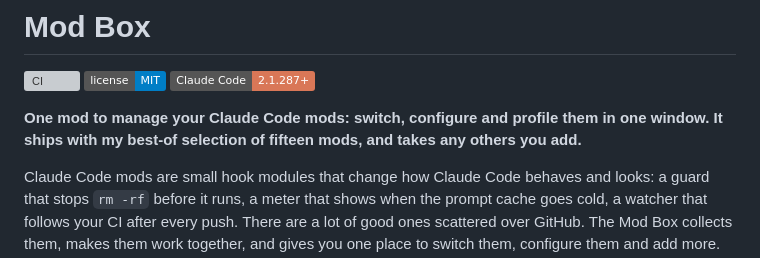
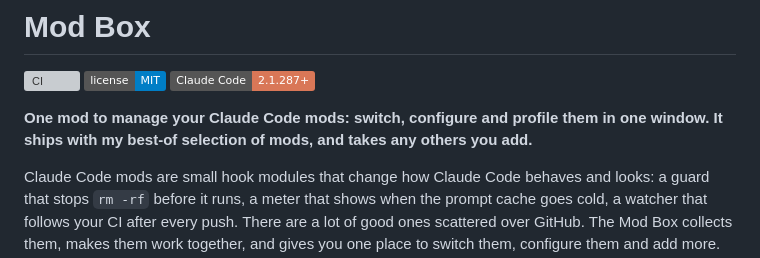
Before and after one commit to LupusMalusDeviant/mod-box, a Markdown page: README.md, the part around the change. Drawn GitHub-style; badges without logos; grey boxes are pictures that could not be loaded.

Commit message:
Aktualisieren von README.md

```diff
--- a/README.md
+++ b/README.md
@@ -4,7 +4,7 @@
 [![License: MIT](https://img.shields.io/badge/license-MIT-blue.svg)](LICENSE)
 ![Claude Code 2.1.287+](https://img.shields.io/badge/Claude%20Code-2.1.287%2B-d97757)
 
-**One mod to manage your Claude Code mods: switch, configure and profile them in one window. It ships with my best-of selection of fifteen mods, and takes any others you add.**
+**One mod to manage your Claude Code mods: switch, configure and profile them in one window. It ships with my best-of selection of mods, and takes any others you add.**
 
 Claude Code mods are small hook modules that change how Claude Code behaves and looks: a guard that stops `rm -rf` before it runs, a meter that shows when the prompt cache goes cold, a watcher that follows your CI after every push. There are a lot of good ones scattered over GitHub. The Mod Box collects them, makes them work together, and gives you one place to switch them, configure them and add more.
 
```
